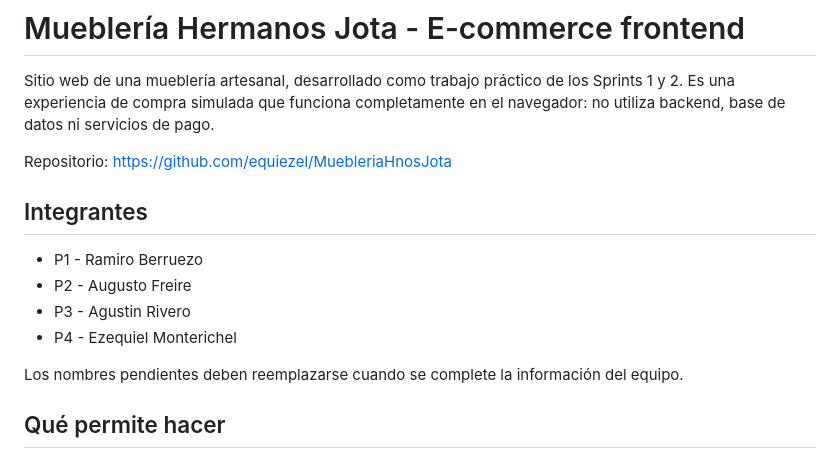
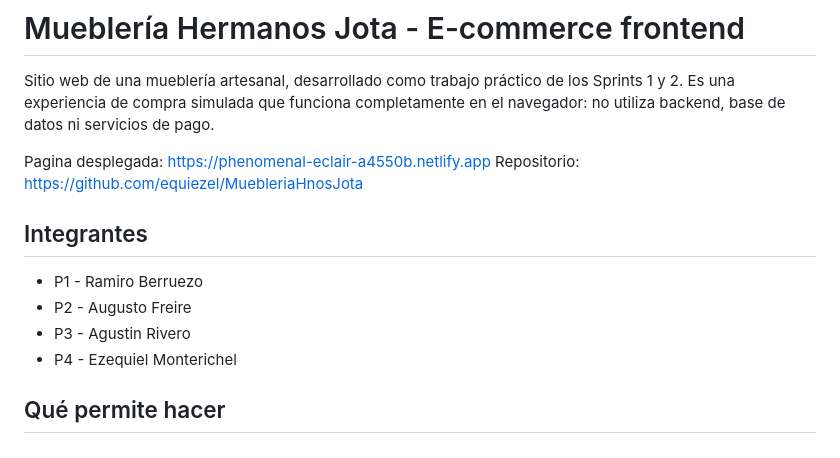
Before and after one commit to equiezel/MuebleriaHnosJota, a Markdown page: README.md, the part around the change. GitHub-like rendering.

Commit message:
Update README with deployed page link
Added deployed page link to the README.

```diff
--- a/README.md
+++ b/README.md
@@ -2,6 +2,7 @@
 
 Sitio web de una mueblería artesanal, desarrollado como trabajo práctico de los Sprints 1 y 2. Es una experiencia de compra simulada que funciona completamente en el navegador: no utiliza backend, base de datos ni servicios de pago.
 
+Pagina desplegada: https://phenomenal-eclair-a4550b.netlify.app
 Repositorio: https://github.com/equiezel/MuebleriaHnosJota
 
 ## Integrantes
@@ -11,8 +12,6 @@ Repositorio: https://github.com/equiezel/MuebleriaHnosJota
 - P3 - Agustin Rivero
 - P4 - Ezequiel Monterichel
 
-
-Los nombres pendientes deben reemplazarse cuando se complete la información del equipo.
 
 ## Qué permite hacer
 
```
